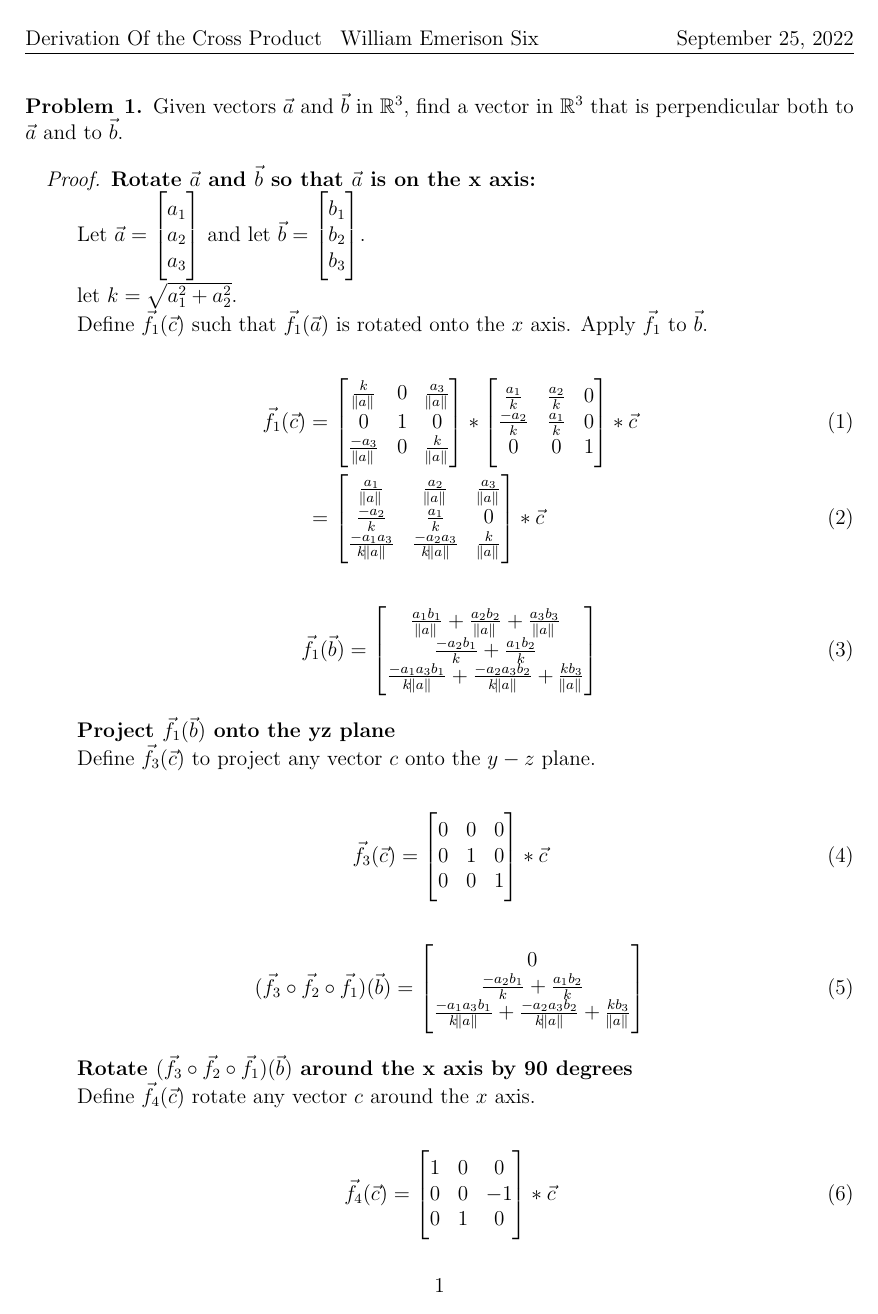
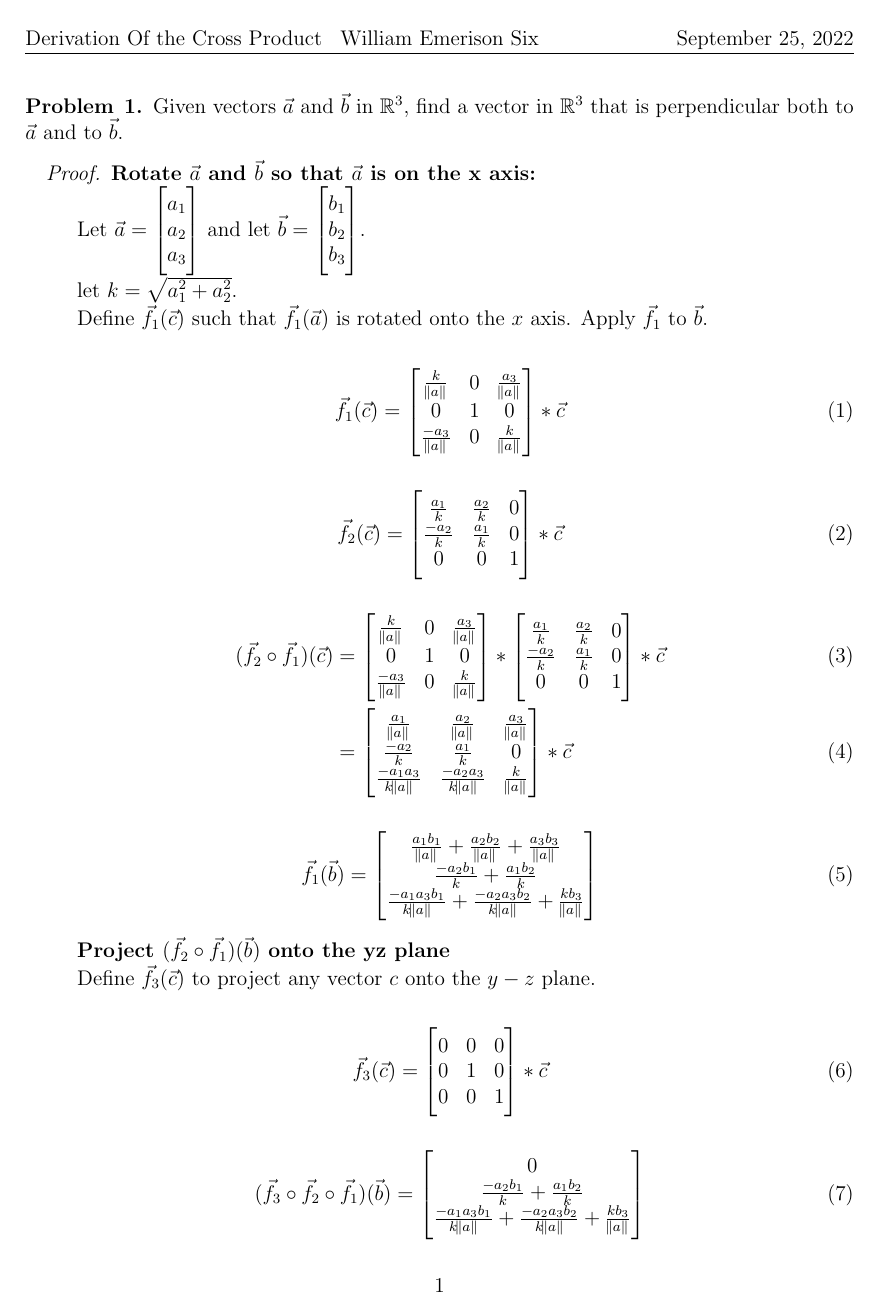
Before and after one commit to billsix/multivariate-math, a LaTeX document (derivationofcrossproduct.tex): page 1 of 4. Compiled offline with pdfLaTeX.

Commit message:
extract f2

```diff
--- a/derivationofcrossproduct.tex
+++ b/derivationofcrossproduct.tex
@@ -78,6 +78,24 @@
      \frac{k}{\norm{a}} & 0  & \frac{a_3}{\norm{a}} \\
      0 & 1  & 0 \\
      \frac{-a_3}{\norm{a}} & 0 & \frac{k}{\norm{a}}\\
+    \end{bmatrix} * \vec{c}
+\end{flalign}
+
+
+\begin{flalign}
+\vec{f_2}(\vec{c}) & = \begin{bmatrix}
+     \frac{a_1}{k} & \frac{a_2}{k} & 0 \\
+     \frac{-a_2}{k} & \frac{a_1}{k} & 0 \\
+     0 & 0 & 1 \\
+\end{bmatrix} * \vec{c}
+\end{flalign}
+
+
+\begin{flalign}
+(\vec{f_2} \circ \vec{f_1})(\vec{c}) & = \begin{bmatrix}
+     \frac{k}{\norm{a}} & 0  & \frac{a_3}{\norm{a}} \\
+     0 & 1  & 0 \\
+     \frac{-a_3}{\norm{a}} & 0 & \frac{k}{\norm{a}}\\
     \end{bmatrix} * \begin{bmatrix}
      \frac{a_1}{k} & \frac{a_2}{k} & 0 \\
      \frac{-a_2}{k} & \frac{a_1}{k} & 0 \\
@@ -100,7 +118,7 @@
 
 
 
-\textbf{Project $\vec{f_1}(\vec{b})$ onto the yz plane }
+\textbf{Project $(\vec{f_2} \circ \vec{f_1})(\vec{b})$ onto the yz plane }
 
 Define $\vec{f_3}(\vec{c})$ to project any vector $c$ onto the $y-z$ plane.
 
```
